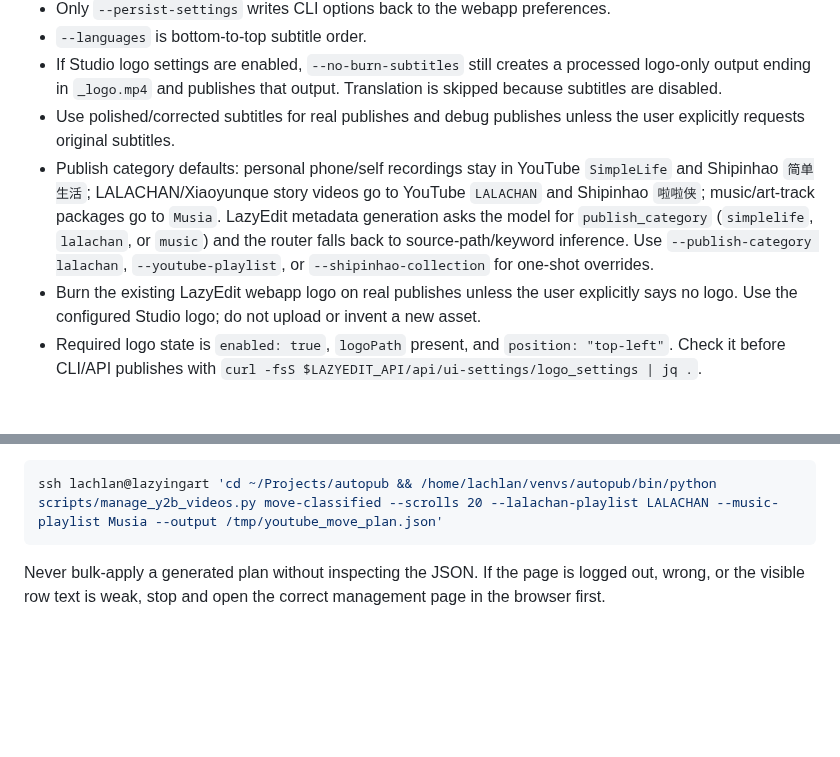
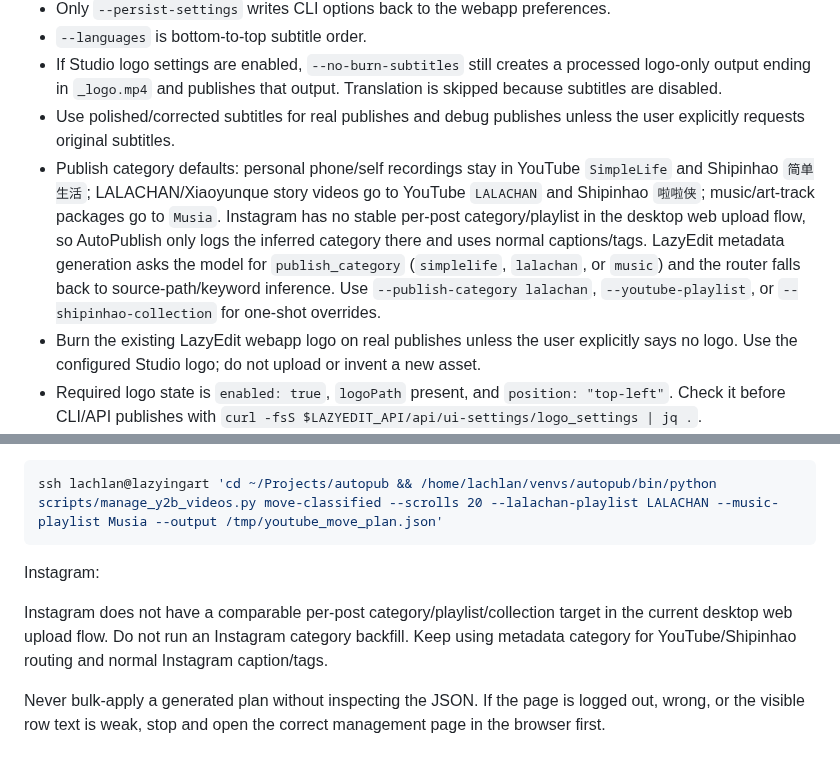
Before and after one commit to lachlanchen/LazySkills, a Markdown page: skills/lazyedit-publish-workflow/SKILL.md, 2 parts joined by grey strips. Drawn GitHub-style; blank space fills up the shorter version.

Commit message:
document instagram category behavior

````diff
--- a/skills/lazyedit-publish-workflow/SKILL.md
+++ b/skills/lazyedit-publish-workflow/SKILL.md
@@ -61,7 +61,7 @@ conda activate lazyedit
 - `--languages` is bottom-to-top subtitle order.
 - If Studio logo settings are enabled, `--no-burn-subtitles` still creates a processed logo-only output ending in `_logo.mp4` and publishes that output. Translation is skipped because subtitles are disabled.
 - Use polished/corrected subtitles for real publishes and debug publishes unless the user explicitly requests original subtitles.
-- Publish category defaults: personal phone/self recordings stay in YouTube `SimpleLife` and Shipinhao `简单生活`; LALACHAN/Xiaoyunque story videos go to YouTube `LALACHAN` and Shipinhao `啦啦侠`; music/art-track packages go to `Musia`. LazyEdit metadata generation asks the model for `publish_category` (`simplelife`, `lalachan`, or `music`) and the router falls back to source-path/keyword inference. Use `--publish-category lalachan`, `--youtube-playlist`, or `--shipinhao-collection` for one-shot overrides.
+- Publish category defaults: personal phone/self recordings stay in YouTube `SimpleLife` and Shipinhao `简单生活`; LALACHAN/Xiaoyunque story videos go to YouTube `LALACHAN` and Shipinhao `啦啦侠`; music/art-track packages go to `Musia`. Instagram has no stable per-post category/playlist in the desktop web upload flow, so AutoPublish only logs the inferred category there and uses normal captions/tags. LazyEdit metadata generation asks the model for `publish_category` (`simplelife`, `lalachan`, or `music`) and the router falls back to source-path/keyword inference. Use `--publish-category lalachan`, `--youtube-playlist`, or `--shipinhao-collection` for one-shot overrides.
 - Burn the existing LazyEdit webapp logo on real publishes unless the user explicitly says no logo. Use the configured Studio logo; do not upload or invent a new asset.
 - Required logo state is `enabled: true`, `logoPath` present, and `position: "top-left"`. Check it before CLI/API publishes with `curl -fsS $LAZYEDIT_API/api/ui-settings/logo_settings | jq .`.
 - `--no-process` reuses an already completed output. Use it when the user says "last run", "same version", or "already finished run".
@@ -108,6 +108,13 @@ YouTube playlists:
 ```bash
 ssh lachlan@lazyingart 'cd ~/Projects/autopub && /home/lachlan/venvs/autopub/bin/python scripts/manage_y2b_videos.py move-classified --scrolls 20 --lalachan-playlist LALACHAN --music-playlist Musia --output /tmp/youtube_move_plan.json'
 ```
+
+Instagram:
+
+Instagram does not have a comparable per-post category/playlist/collection
+target in the current desktop web upload flow. Do not run an Instagram
+category backfill. Keep using metadata category for YouTube/Shipinhao routing
+and normal Instagram caption/tags.
 
 Never bulk-apply a generated plan without inspecting the JSON. If the page is
 logged out, wrong, or the visible row text is weak, stop and open the correct
````
